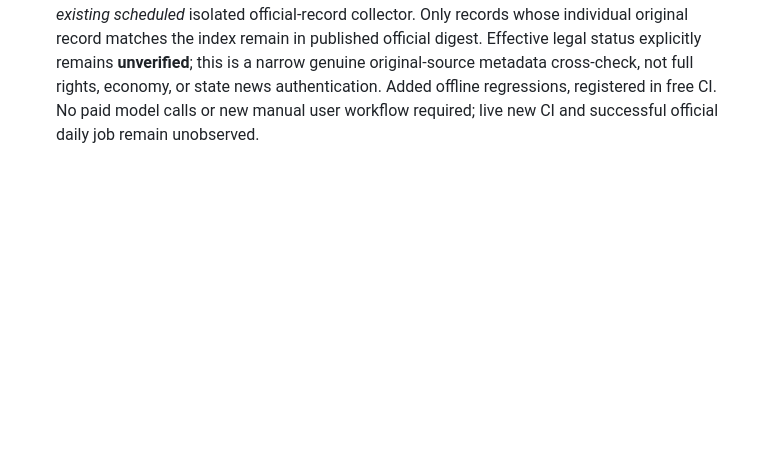
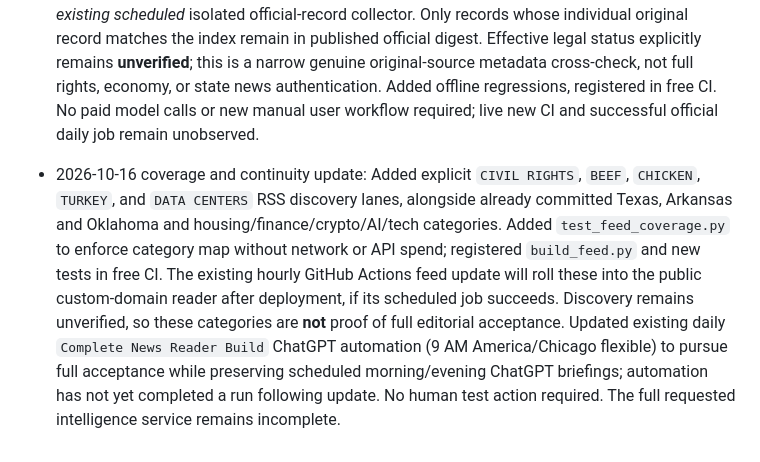
Before and after one commit to mobilelew/NewsFeed, a Markdown page: PROJECT_STATUS.md, the part around the change. Drawn GitHub-style; blank space fills up the shorter version.

Commit message:
Log discovery coverage expansion and unattended engineering follow-up

```diff
--- a/PROJECT_STATUS.md
+++ b/PROJECT_STATUS.md
@@ -88,3 +88,5 @@ For each milestone, record what changed, direct link to source/commit, demonstra
 - 2026-10-16 further build: Added `research_source_probe.py` plus offline tests and wired it as `if: always()` step in the paid research workflow, capturing at most twelve allowlisted primary citations, retrieval times, hashes, source text, source errors and optional exact-excerpt matches. Adjusted research instructions to request actual short verbatim excerpts. This is an inspectable original-evidence audit trail retained with each candidate, NOT an independent semantic truth determination; it leaves `independent_source_authentication=false` and cannot yet make a full report publishable. Added free CI regression coverage. No new billed API call; no live CI or new source runs observed.
 
 - 2026-10-16 substantive verification milestone: Implemented `federal_register_crosscheck.py` with strict, typed original-record comparison of Federal Register document number, publication date, document category and official individual-document link; mismatched dates and Proposed-vs-final classifications are rejected. Integrated real per-document API fetches into the *existing scheduled* isolated official-record collector. Only records whose individual original record matches the index remain in published official digest. Effective legal status explicitly remains **unverified**; this is a narrow genuine original-source metadata cross-check, not full rights, economy, or state news authentication. Added offline regressions, registered in free CI. No paid model calls or new manual user workflow required; live new CI and successful official daily job remain unobserved.
+
+- 2026-10-16 coverage and continuity update: Added explicit `CIVIL RIGHTS`, `BEEF`, `CHICKEN`, `TURKEY`, and `DATA CENTERS` RSS discovery lanes, alongside already committed Texas, Arkansas and Oklahoma and housing/finance/crypto/AI/tech categories. Added `test_feed_coverage.py` to enforce category map without network or API spend; registered `build_feed.py` and new tests in free CI. The existing hourly GitHub Actions feed update will roll these into the public custom-domain reader after deployment, if its scheduled job succeeds. Discovery remains unverified, so these categories are **not** proof of full editorial acceptance. Updated existing daily `Complete News Reader Build` ChatGPT automation (9 AM America/Chicago flexible) to pursue full acceptance while preserving scheduled morning/evening ChatGPT briefings; automation has not yet completed a run following update. No human test action required. The full requested intelligence service remains incomplete.
```
